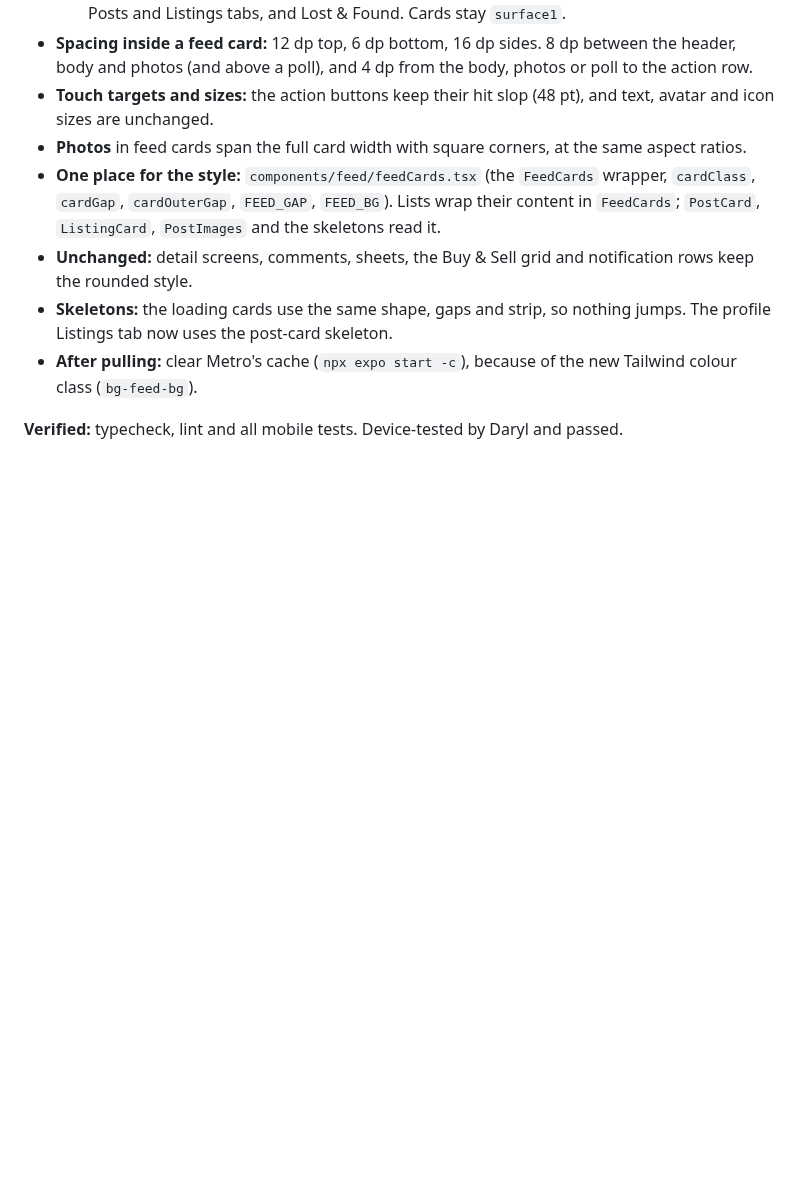
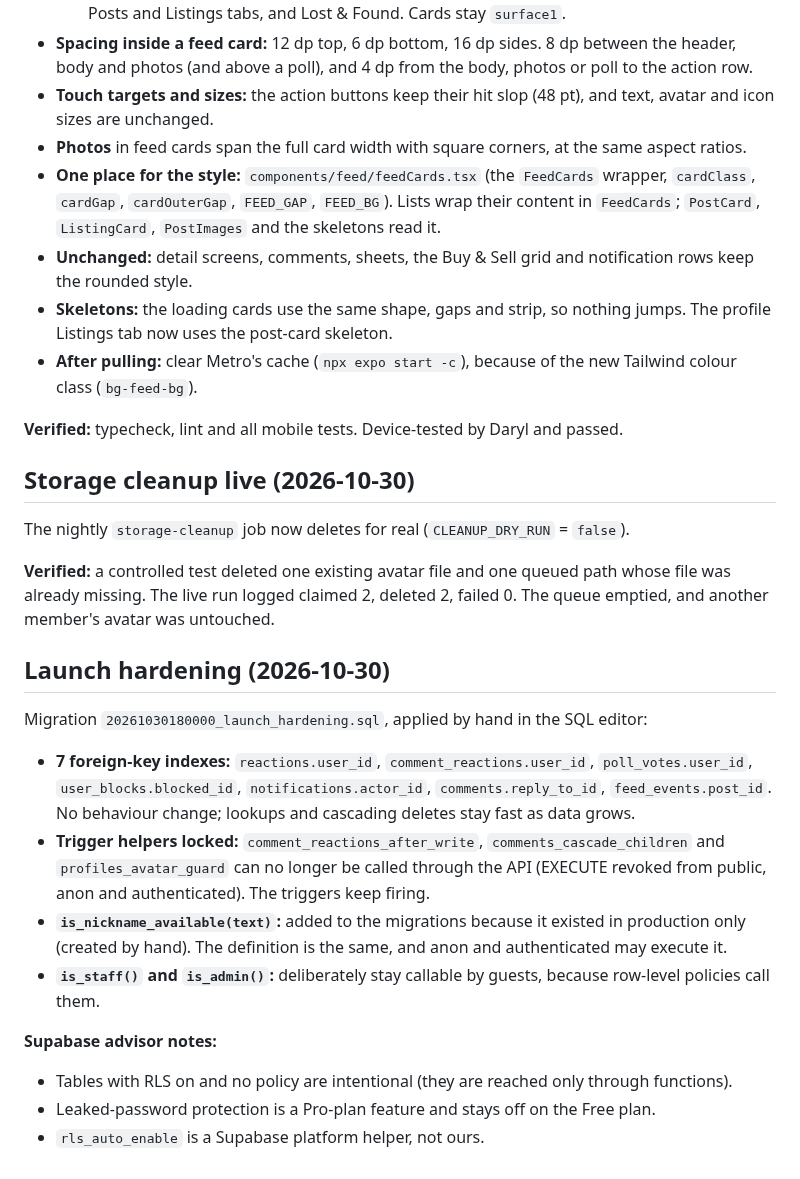
Before and after one commit to djmirontos/unmconfession, a Markdown page: docs/PROGRESS.md, the part around the change. Drawn GitHub-style; blank space fills up the shorter version.

Commit message:
docs: storage cleanup live and launch hardening
Co-Authored-By: Claude Sonnet 5.5 <noreply@anthropic.com>
Claude-Session: https://claude.ai/code/session_01G15n5YzVuWSEWT1u1hE9MS

```diff
--- a/docs/PROGRESS.md
+++ b/docs/PROGRESS.md
@@ -1351,3 +1351,22 @@ App only: no database or admin change.
 - **After pulling:** clear Metro's cache (`npx expo start -c`), because of the new Tailwind colour class (`bg-feed-bg`).
 
 **Verified:** typecheck, lint and all mobile tests. Device-tested by Daryl and passed.
+
+## Storage cleanup live (2026-10-30)
+
+The nightly `storage-cleanup` job now deletes for real (`CLEANUP_DRY_RUN` = `false`).
+
+**Verified:** a controlled test deleted one existing avatar file and one queued path whose file was already missing. The live run logged claimed 2, deleted 2, failed 0. The queue emptied, and another member's avatar was untouched.
+
+## Launch hardening (2026-10-30)
+
+Migration `20261030180000_launch_hardening.sql`, applied by hand in the SQL editor:
+- **7 foreign-key indexes:** `reactions.user_id`, `comment_reactions.user_id`, `poll_votes.user_id`, `user_blocks.blocked_id`, `notifications.actor_id`, `comments.reply_to_id`, `feed_events.post_id`. No behaviour change; lookups and cascading deletes stay fast as data grows.
+- **Trigger helpers locked:** `comment_reactions_after_write`, `comments_cascade_children` and `profiles_avatar_guard` can no longer be called through the API (EXECUTE revoked from public, anon and authenticated). The triggers keep firing.
+- **`is_nickname_available(text)`:** added to the migrations because it existed in production only (created by hand). The definition is the same, and anon and authenticated may execute it.
+- **`is_staff()` and `is_admin()`:** deliberately stay callable by guests, because row-level policies call them.
+
+**Supabase advisor notes:**
+- Tables with RLS on and no policy are intentional (they are reached only through functions).
+- Leaked-password protection is a Pro-plan feature and stays off on the Free plan.
+- `rls_auto_enable` is a Supabase platform helper, not ours.
```
Also changed, not shown: docs/V2_BACKLOG.md (+10 -2 lines).
